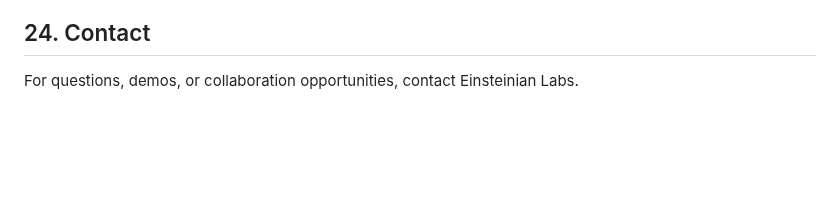
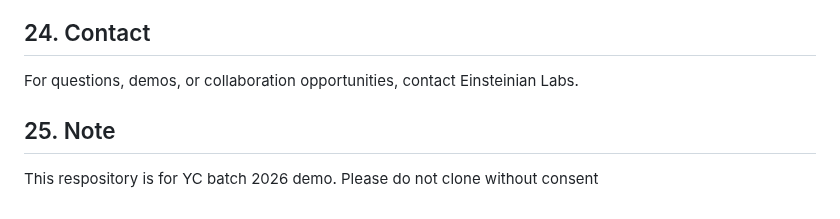
Before and after one commit to AIEpisteme/AI-Discovery-Program, a Markdown page: README.md, the part around the change. GitHub-like rendering; blank space fills up the shorter version.

```diff
--- a/README.md
+++ b/README.md
@@ -849,3 +849,6 @@ Interactive mode is best for careful research review because the user can inspec
 ## 24. Contact
 
 For questions, demos, or collaboration opportunities, contact Einsteinian Labs.
+
+## 25. Note
+This respository is for YC batch 2026 demo. Please do not clone without consent
```
